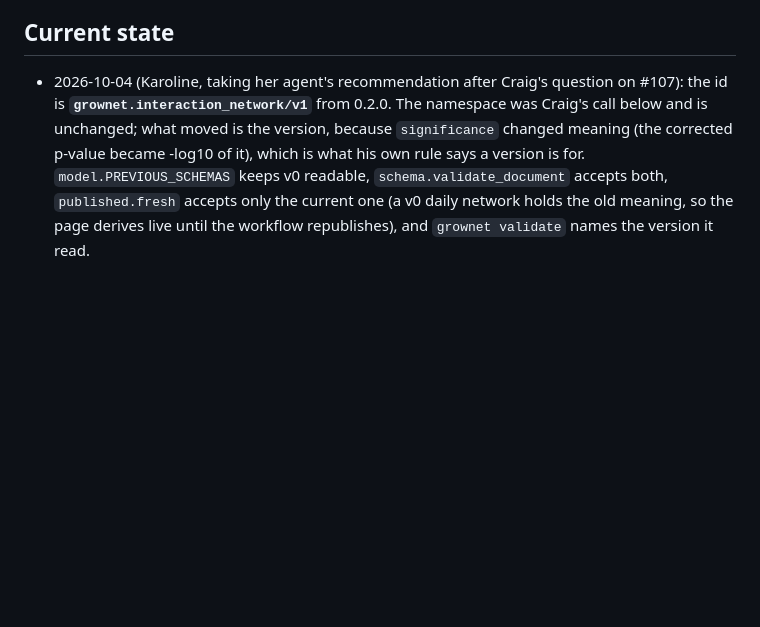
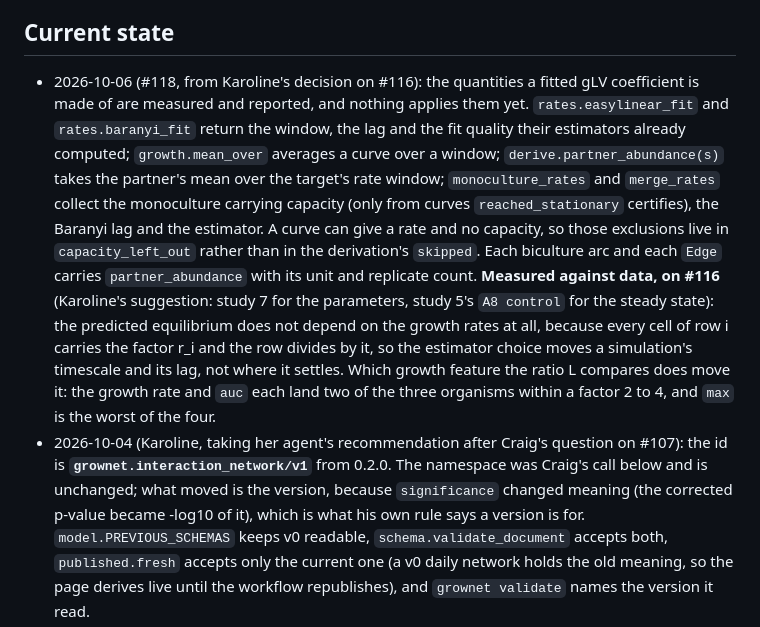
Before and after one commit to crossfeed-bio/crossfeed, a Markdown page: docs/agents/NOTES.md, the part around the change. GitHub-like rendering; blank space fills up the shorter version.

```diff
--- a/docs/agents/NOTES.md
+++ b/docs/agents/NOTES.md
@@ -15,6 +15,20 @@ Rules for this file:
 
 ## Current state
 
+- 2026-10-06 (#118, from Karoline's decision on #116): the quantities a fitted gLV coefficient is made of
+  are measured and reported, and nothing applies them yet. `rates.easylinear_fit` and `rates.baranyi_fit`
+  return the window, the lag and the fit quality their estimators already computed; `growth.mean_over`
+  averages a curve over a window; `derive.partner_abundance(s)` takes the partner's mean over the target's
+  rate window; `monoculture_rates` and `merge_rates` collect the monoculture carrying capacity (only from
+  curves `reached_stationary` certifies), the Baranyi lag and the estimator. A curve can give a rate and no
+  capacity, so those exclusions live in `capacity_left_out` rather than in the derivation's `skipped`.
+  Each biculture arc and each `Edge` carries `partner_abundance` with its unit and replicate count.
+  **Measured against data, on #116** (Karoline's suggestion: study 7 for the parameters, study 5's `A8
+  control` for the steady state): the predicted equilibrium does not depend on the growth rates at all,
+  because every cell of row i carries the factor r_i and the row divides by it, so the estimator choice
+  moves a simulation's timescale and its lag, not where it settles. Which growth feature the ratio L
+  compares does move it: the growth rate and `auc` each land two of the three organisms within a factor 2
+  to 4, and `max` is the worst of the four.
 - 2026-10-04 (Karoline, taking her agent's recommendation after Craig's question on #107): the id is
   **`grownet.interaction_network/v1`** from 0.2.0. The namespace was Craig's call below and is unchanged;
   what moved is the version, because `significance` changed meaning (the corrected p-value became -log10
```
Also changed, not shown: CHANGELOG.md (+16 -0 lines).
